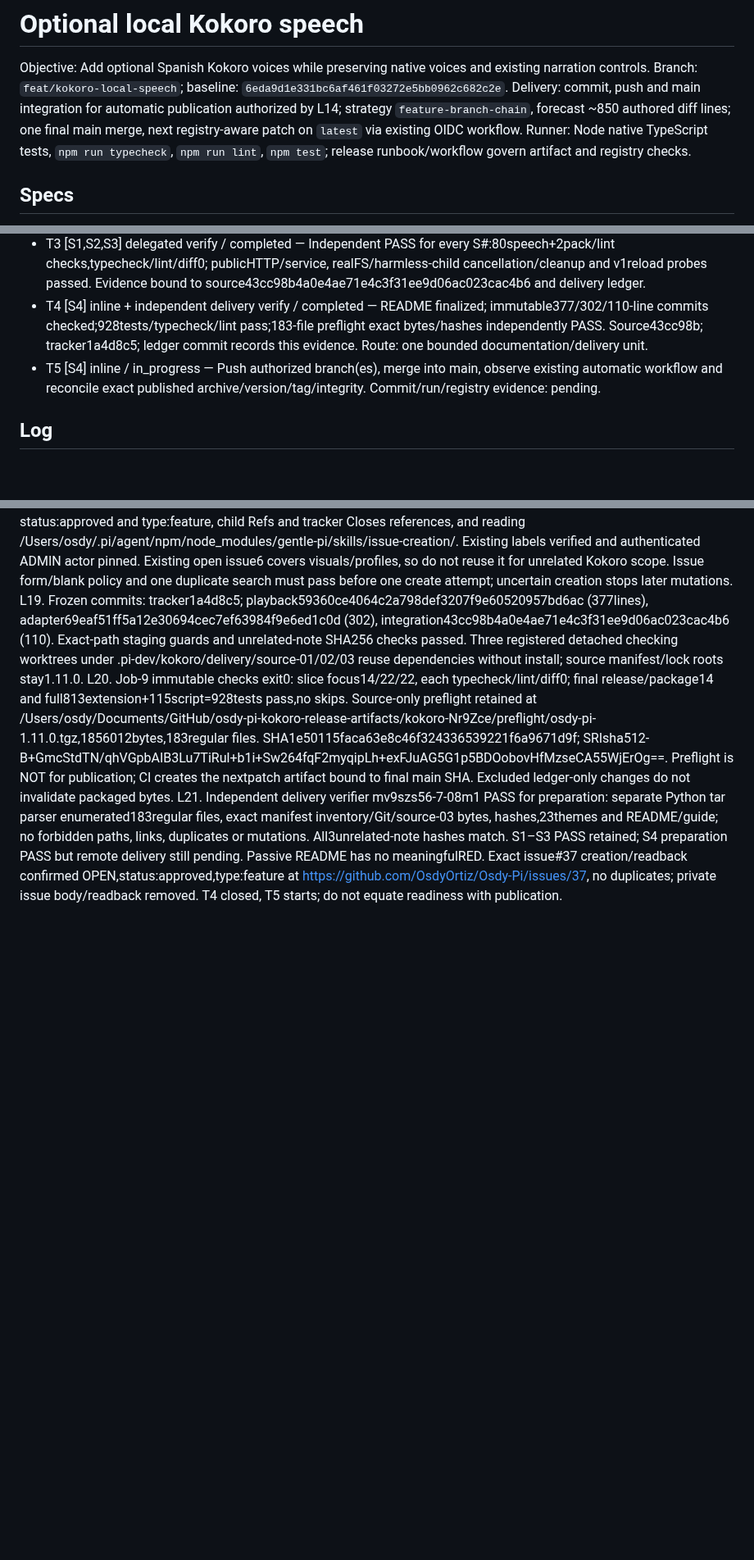
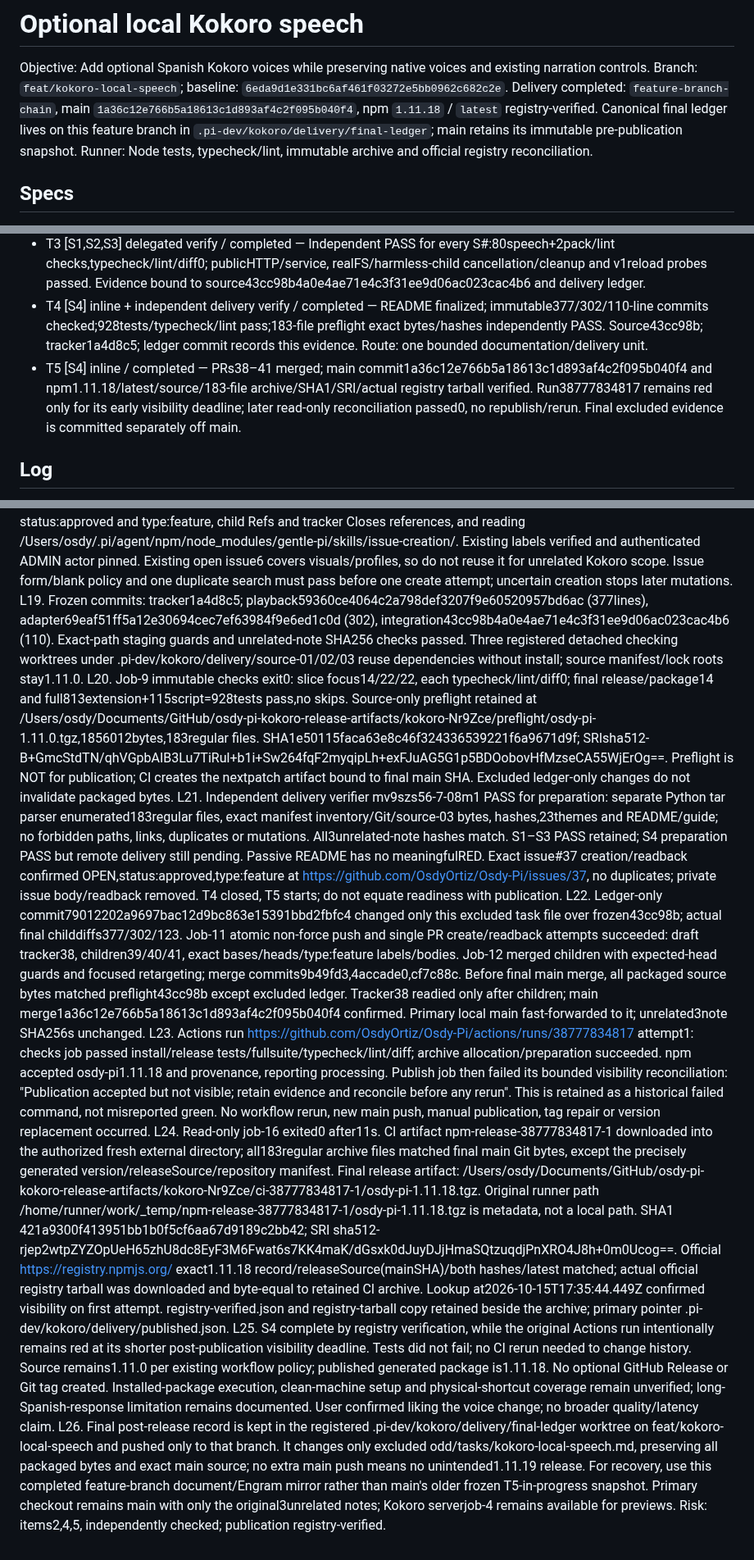
Before and after one commit to OsdyOrtiz/Osdy-Pi, a Markdown page: odd/tasks/kokoro-local-speech.md, 3 parts joined by grey strips. Shown at 82% size. Rendered like a GitHub page; blank space fills up the shorter version.

Commit message:
docs(odd): record verified Kokoro npm release

```diff
--- a/odd/tasks/kokoro-local-speech.md
+++ b/odd/tasks/kokoro-local-speech.md
@@ -1,6 +1,6 @@
 # Optional local Kokoro speech
 Objective: Add optional Spanish Kokoro voices while preserving native voices and existing narration controls. Branch: `feat/kokoro-local-speech`; baseline: `6eda9d1e331bc6af461f03272e5bb0962c682c2e`.
-Delivery: commit, push and main integration for automatic publication authorized by L14; strategy `feature-branch-chain`, forecast ~850 authored diff lines; one final main merge, next registry-aware patch on `latest` via existing OIDC workflow. Runner: Node native TypeScript tests, `npm run typecheck`, `npm run lint`, `npm test`; release runbook/workflow govern artifact and registry checks.
+Delivery completed: `feature-branch-chain`, main `1a36c12e766b5a18613c1d893af4c2f095b040f4`, npm `1.11.18` / `latest` registry-verified. Canonical final ledger lives on this feature branch in `.pi-dev/kokoro/delivery/final-ledger`; main retains its immutable pre-publication snapshot. Runner: Node tests, typecheck/lint, immutable archive and official registry reconciliation.
 
 ## Specs
 S1. User request: "ok ya trabajamos agregar voices en osdy pi pero me gustaria hacer una investigacion para ver si podemos mejorar la voz usar algun modelo local que sea gratis para tener una voz en osdy-pi mas fluida". Checks: integration uses a free local Kokoro model, keeps response text on loopback, and has a representative Spanish synthesis probe; audio quality is subjective and must not be claimed without listening.
@@ -14,7 +14,7 @@ S4. User delivery request: "ok haceme la actualizacion del readme y hace push y
 - T2 [S1,S2,S3] inline / completed — Factory RED/GREEN;80 speech tests and full927-test suite pass; typecheck0; packaging and lint-scope regressions2/2 + lint0 after one diagnosed tooling correction; three real Spanish voices synthesize locally. Commit: 43cc98b4a0e4ae71e4c3f31ee9d06ac023cac4b6.
 - T3 [S1,S2,S3] delegated verify / completed — Independent PASS for every S#:80speech+2pack/lint checks,typecheck/lint/diff0; publicHTTP/service, realFS/harmless-child cancellation/cleanup and v1reload probes passed. Evidence bound to source43cc98b4a0e4ae71e4c3f31ee9d06ac023cac4b6 and delivery ledger.
 - T4 [S4] inline + independent delivery verify / completed — README finalized; immutable377/302/110-line commits checked;928tests/typecheck/lint pass;183-file preflight exact bytes/hashes independently PASS. Source43cc98b; tracker1a4d8c5; ledger commit records this evidence. Route: one bounded documentation/delivery unit.
-- T5 [S4] inline / in_progress — Push authorized branch(es), merge into main, observe existing automatic workflow and reconcile exact published archive/version/tag/integrity. Commit/run/registry evidence: pending.
+- T5 [S4] inline / completed — PRs38–41 merged; main commit1a36c12e766b5a18613c1d893af4c2f095b040f4 and npm1.11.18/latest/source/183-file archive/SHA1/SRI/actual registry tarball verified. Run38777834817 remains red only for its early visibility deadline; later read-only reconciliation passed0, no republish/rerun. Final excluded evidence is committed separately off main.
 
 ## Log
 L1. Original request verbatim: "ok ya trabajamos agregar voices en osdy pi pero me gustaria hacer una investigacion para ver si podemos mejorar la voz usar algun modelo local que sea gratis para tener una voz en osdy-pi mas fluida".
@@ -38,3 +38,8 @@ L18. User explicitly authorized creating "Add optional local Kokoro speech", app
 L19. Frozen commits: tracker1a4d8c5; playback59360ce4064c2a798def3207f9e60520957bd6ac (377lines), adapter69eaf51ff5a12e30694cec7ef63984f9e6ed1c0d (302), integration43cc98b4a0e4ae71e4c3f31ee9d06ac023cac4b6 (110). Exact-path staging guards and unrelated-note SHA256 checks passed. Three registered detached checking worktrees under .pi-dev/kokoro/delivery/source-01/02/03 reuse dependencies without install; source manifest/lock roots stay1.11.0.
 L20. Job-9 immutable checks exit0: slice focus14/22/22, each typecheck/lint/diff0; final release/package14 and full813extension+115script=928tests pass,no skips. Source-only preflight retained at /Users/osdy/Documents/GitHub/osdy-pi-kokoro-release-artifacts/kokoro-Nr9Zce/preflight/osdy-pi-1.11.0.tgz,1856012bytes,183regular files. SHA1e50115faca63e8c46f324336539221f6a9671d9f; SRIsha512-B+GmcStdTN/qhVGpbAIB3Lu7TiRul+b1i+Sw264fqF2myqipLh+exFJuAG5G1p5BDOobovHfMzseCA55WjErOg==. Preflight is NOT for publication; CI creates the nextpatch artifact bound to final main SHA. Excluded ledger-only changes do not invalidate packaged bytes.
 L21. Independent delivery verifier mv9szs56-7-08m1 PASS for preparation: separate Python tar parser enumerated183regular files, exact manifest inventory/Git/source-03 bytes, hashes,23themes and README/guide; no forbidden paths, links, duplicates or mutations. All3unrelated-note hashes match. S1–S3 PASS retained; S4 preparation PASS but remote delivery still pending. Passive README has no meaningfulRED. Exact issue#37 creation/readback confirmed OPEN,status:approved,type:feature at https://github.com/OsdyOrtiz/Osdy-Pi/issues/37, no duplicates; private issue body/readback removed. T4 closed, T5 starts; do not equate readiness with publication.
+L22. Ledger-only commit79012202a9697bac12d9bc863e15391bbd2fbfc4 changed only this excluded task file over frozen43cc98b; actual final childdiffs377/302/123. Job-11 atomic non-force push and single PR create/readback attempts succeeded: draft tracker38, children39/40/41, exact bases/heads/type:feature labels/bodies. Job-12 merged children with expected-head guards and focused retargeting; merge commits9b49fd3,4accade0,cf7c88c. Before final main merge, all packaged source bytes matched preflight43cc98b except excluded ledger. Tracker38 readied only after children; main merge1a36c12e766b5a18613c1d893af4c2f095b040f4 confirmed. Primary local main fast-forwarded to it; unrelated3note SHA256s unchanged.
+L23. Actions run https://github.com/OsdyOrtiz/Osdy-Pi/actions/runs/38777834817 attempt1: checks job passed install/release tests/fullsuite/typecheck/lint/diff; archive allocation/preparation succeeded. npm accepted osdy-pi1.11.18 and provenance, reporting processing. Publish job then failed its bounded visibility reconciliation: "Publication accepted but not visible; retain evidence and reconcile before any rerun". This is retained as a historical failed command, not misreported green. No workflow rerun, new main push, manual publication, tag repair or version replacement occurred.
+L24. Read-only job-16 exited0 after11s. CI artifact npm-release-38777834817-1 downloaded into the authorized fresh external directory; all183regular archive files matched final main Git bytes, except the precisely generated version/releaseSource/repository manifest. Final release artifact: /Users/osdy/Documents/GitHub/osdy-pi-kokoro-release-artifacts/kokoro-Nr9Zce/ci-38777834817-1/osdy-pi-1.11.18.tgz. Original runner path /home/runner/work/_temp/npm-release-38777834817-1/osdy-pi-1.11.18.tgz is metadata, not a local path. SHA1 421a9300f413951bb1b0f5cf6aa67d9189c2bb42; SRI sha512-rjep2wtpZYZOpUeH65zhU8dc8EyF3M6Fwat6s7KK4maK/dGsxk0dJuyDJjHmaSQtzuqdjPnXRO4J8h+0m0Ucog==. Official https://registry.npmjs.org/ exact1.11.18 record/releaseSource(mainSHA)/both hashes/latest matched; actual official registry tarball was downloaded and byte-equal to retained CI archive. Lookup at2026-10-15T17:35:44.449Z confirmed visibility on first attempt. registry-verified.json and registry-tarball copy retained beside the archive; primary pointer .pi-dev/kokoro/delivery/published.json.
+L25. S4 complete by registry verification, while the original Actions run intentionally remains red at its shorter post-publication visibility deadline. Tests did not fail; no CI rerun needed to change history. Source remains1.11.0 per existing workflow policy; published generated package is1.11.18. No optional GitHub Release or Git tag created. Installed-package execution, clean-machine setup and physical-shortcut coverage remain unverified; long-Spanish-response limitation remains documented. User confirmed liking the voice change; no broader quality/latency claim.
+L26. Final post-release record is kept in the registered .pi-dev/kokoro/delivery/final-ledger worktree on feat/kokoro-local-speech and pushed only to that branch. It changes only excluded odd/tasks/kokoro-local-speech.md, preserving all packaged bytes and exact main source; no extra main push means no unintended1.11.19 release. For recovery, use this completed feature-branch document/Engram mirror rather than main's older frozen T5-in-progress snapshot. Primary checkout remains main with only the original3unrelated notes; Kokoro serverjob-4 remains available for previews. Risk: items2,4,5, independently checked; publication registry-verified.
```
